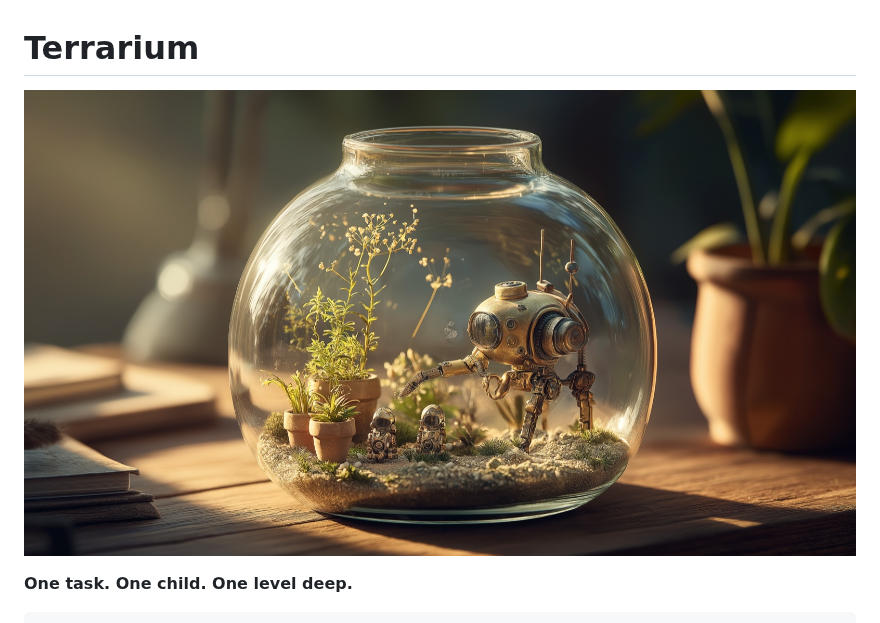
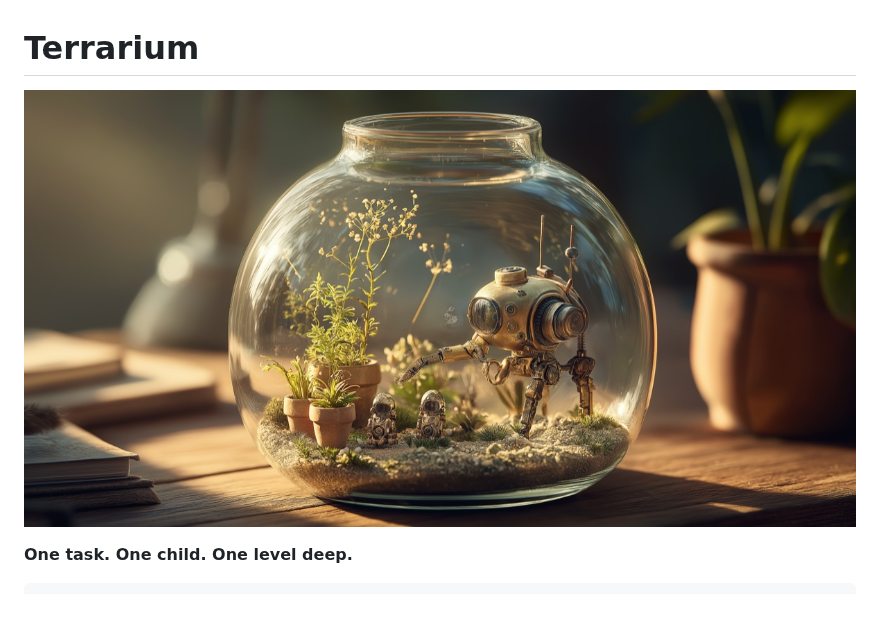
Before and after one commit to acoyfellow/terrarium, a Markdown page: README.md, the part around the change. GitHub-like rendering; pictures changed too: assets/social-card.jpg (added), assets/terrarium.jpg (deleted).

Commit message:
Use 1200x630 social-card crop as the README hero
GitHub falls back to the first README image for repo link previews, so
serving the social-card-sized image (1200x630, OG/Twitter standard) as
the hero gives clean previews on shares without a second file or a
manual upload to repo settings.

The crop loses ~1.3% of scene height top and bottom vs the 16:9 hero,
which is invisible in this composition.

```diff
--- a/README.md
+++ b/README.md
@@ -1,6 +1,6 @@
 # Terrarium
 
-![A cozy glass terrarium on a wooden desk. Inside, a single small robot tends a tiny garden of even smaller robots, each working in their own pot.](./assets/terrarium.jpg)
+![A cozy glass terrarium on a wooden desk. Inside, a single small robot tends a tiny garden of even smaller robots, each working in their own pot.](./assets/social-card.jpg)
 
 **One task. One child. One level deep.**
 
```
